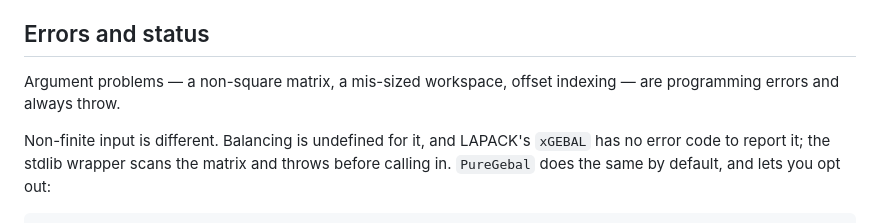
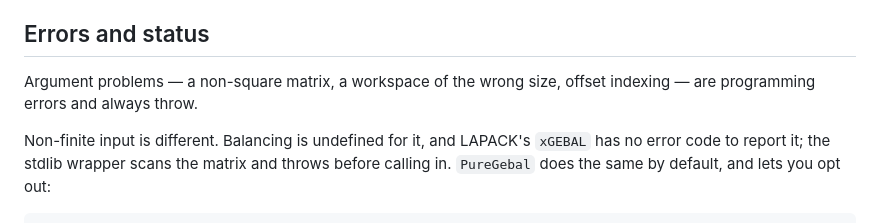
Before and after one commit to SciML/PureGebal.jl, a Markdown page: docs/src/index.md, the part around the change. Drawn GitHub-style.

Commit message:
Fix spelling CI: reword the hyphenated `mis-sized`
`typos` splits on the hyphen and reads `mis` as a misspelling. The plainer
wording reads better anyway.

Co-Authored-By: Chris Rackauckas <accounts@chrisrackauckas.com>

```diff
--- a/docs/src/index.md
+++ b/docs/src/index.md
@@ -95,8 +95,8 @@ applying them scales value and partials identically.
 
 ## Errors and status
 
-Argument problems — a non-square matrix, a mis-sized workspace, offset indexing —
-are programming errors and always throw.
+Argument problems — a non-square matrix, a workspace of the wrong size, offset
+indexing — are programming errors and always throw.
 
 Non-finite input is different. Balancing is undefined for it, and LAPACK's
 `xGEBAL` has no error code to report it; the stdlib wrapper scans the matrix and
```
